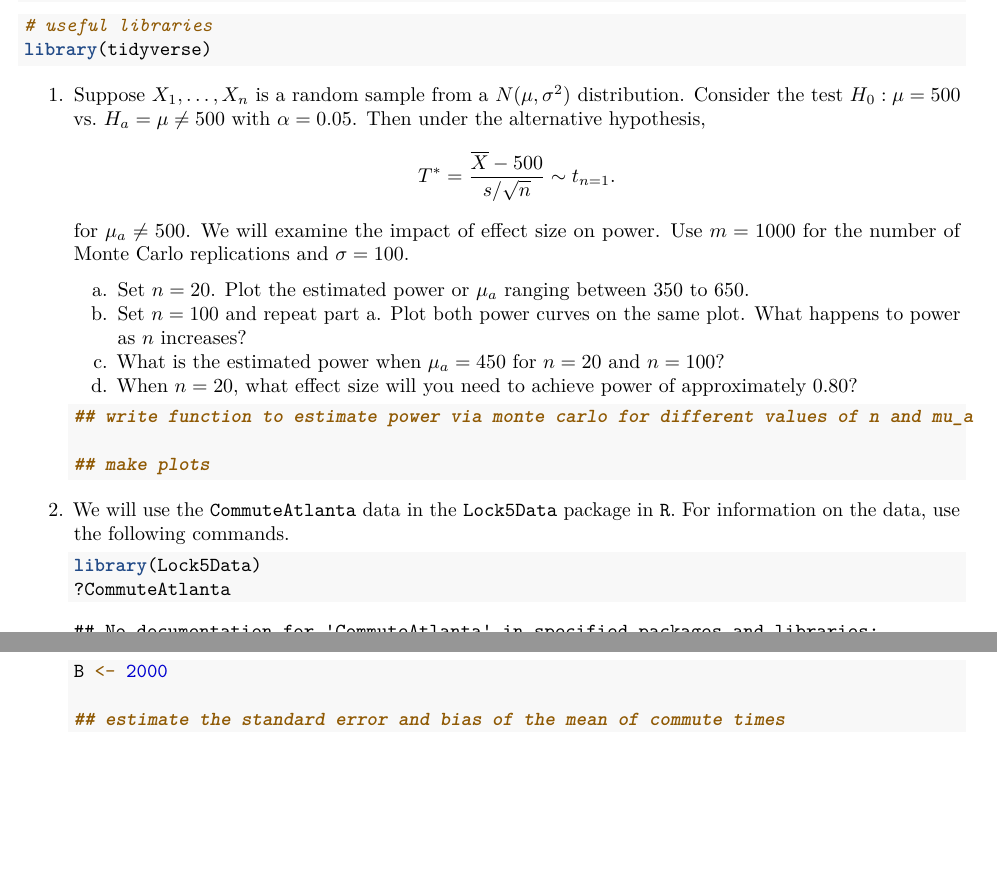
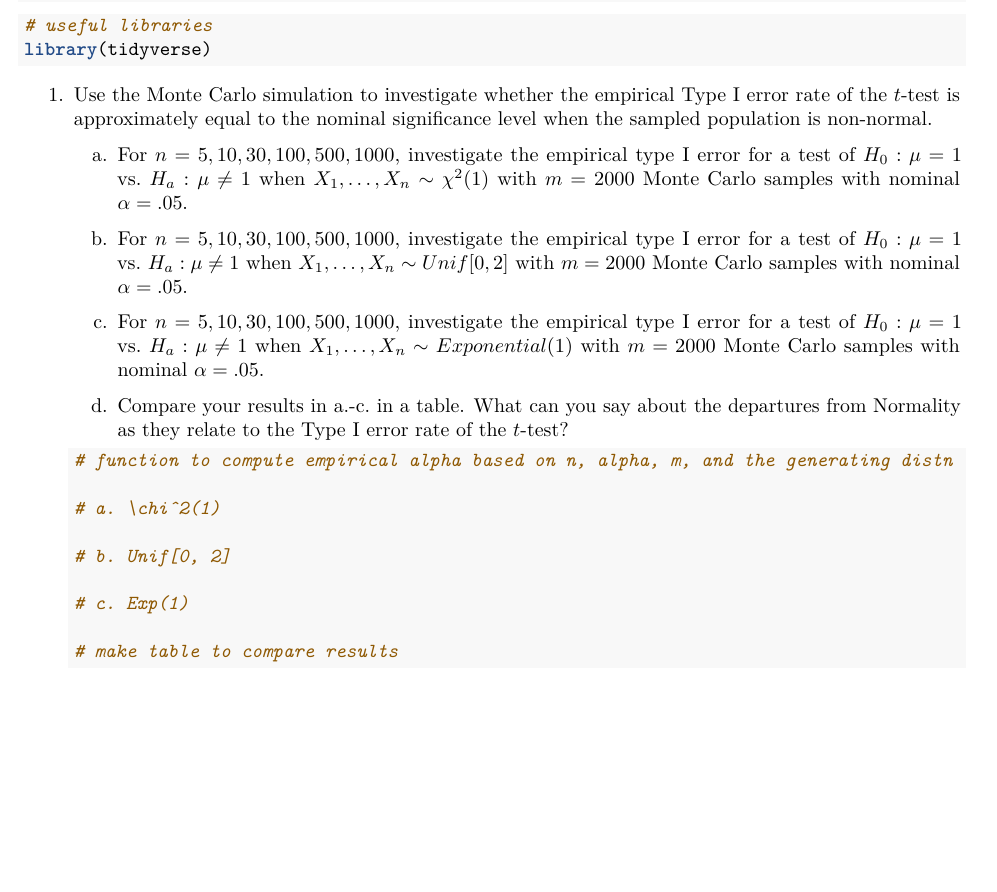
Before and after one commit to stat400-csu/hw-9, an R Markdown document (hw-9.Rmd): two parts of pages 1 and 2 of 2 before the commit and part of the page after it, the two joined at a grey line, cut so that both start at the same text, the shorter picture padded with empty space. Rendered offline with R 4.5, knitr and Pandoc, then LaTeX, with nearby package versions.

Commit message:
homework shift

````diff
--- a/hw-9.Rmd
+++ b/hw-9.Rmd
@@ -17,25 +17,25 @@ set.seed(400)
 library(tidyverse)
 ```
 
-1. Suppose $X_1, \dots, X_n$ is a random sample from a $N(\mu, \sigma^2)$ distribution. Consider the test $H_0: \mu = 500$ vs. $H_a = \mu \not= 500$ with $\alpha = 0.05$. Then under the alternative hypothesis,
-    $$
-    T^* = \frac{\overline{X} - 500}{s/{\sqrt{n}}} \sim t_{n = 1}.
-    $$
-    for $\mu_a \not= 500$. We will examine the impact of effect size on power. Use $m = 1000$ for the number of Monte Carlo replications and $\sigma = 100$.
+1. Use the Monte Carlo simulation to investigate whether the empirical Type I error rate of the $t$-test is approximately equal to the nominal significance level when the sampled population is non-normal.
 
-    a. Set $n = 20$. Plot the estimated power or $\mu_a$ ranging between $350$ to $650$.
-    b. Set $n = 100$ and repeat part a. Plot both power curves on the same plot. What happens to power as $n$ increases?
-    c. What is the estimated power when $\mu_a = 450$ for $n = 20$ and $n = 100$?
-    d. When $n = 20$, what effect size will you need to achieve power of approximately $0.80$?
+    a. For $n = 5, 10, 30, 100, 500, 1000$, investigate the empirical type I error for a test of $H_0: \mu = 1$ vs. $H_a: \mu \not= 1$ when $X_1, \dots, X_n \sim \chi^2(1)$ with $m = 2000$ Monte Carlo samples with nominal $\alpha = .05$.
+
+    b. For $n = 5, 10, 30, 100, 500, 1000$, investigate the empirical type I error for a test of $H_0: \mu = 1$ vs. $H_a: \mu \not= 1$ when $X_1, \dots, X_n \sim Unif[0, 2]$ with $m = 2000$ Monte Carlo samples with nominal $\alpha = .05$.
+
+    c. For $n = 5, 10, 30, 100, 500, 1000$, investigate the empirical type I error for a test of $H_0: \mu = 1$ vs. $H_a: \mu \not= 1$ when $X_1, \dots, X_n \sim Exponential(1)$ with $m = 2000$ Monte Carlo samples with nominal $\alpha = .05$.
+
+    d. Compare your results in a.-c. in a table. What can you say about the departures from Normality as they relate to the Type I error rate of the $t$-test?
 
     ```{r}
-    ## write function to estimate power via monte carlo for different values of n and mu_a
+    # function to compute empirical alpha based on n, alpha, m, and the generating distn
 
-    ## make plots
+    # a. \chi^2(1)
+
+    # b. Unif[0, 2]
+
+    # c. Exp(1)
+
+    # make table to compare results
 
     ```
-
-2. We will use the `CommuteAtlanta` data in the `Lock5Data` package in `R`. For information on the data, use the following commands.
-
-    ```{r}
-    library(Lock5Data)
@@ -54,5 +41,0 @@ library(tidyverse)
-    B <- 2000
-
-    ## estimate the standard error and bias of the mean of commute times
-
-    ```
````
Also changed, not shown: README.html, README.md, hw-9.Rmd (14 more changed lines).
